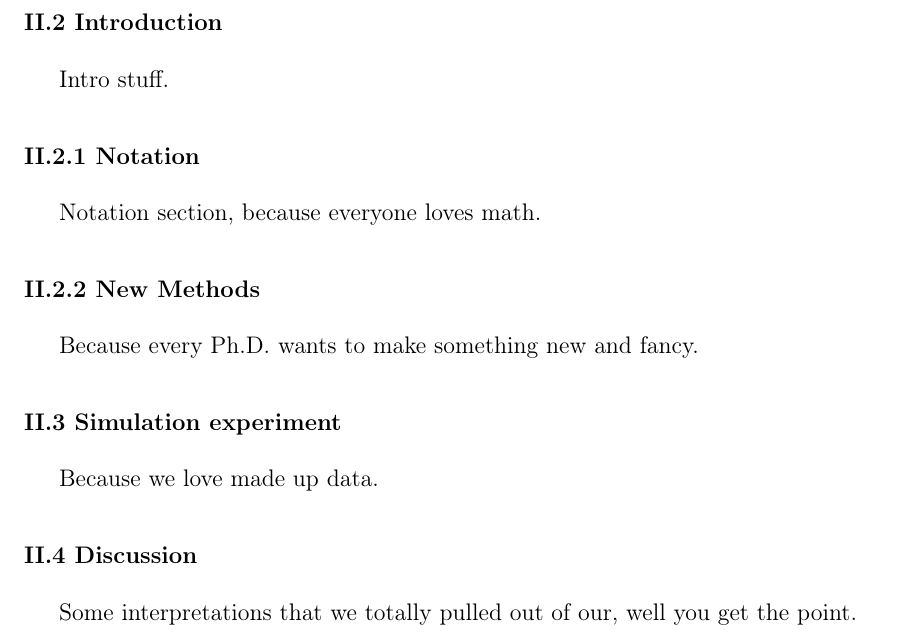
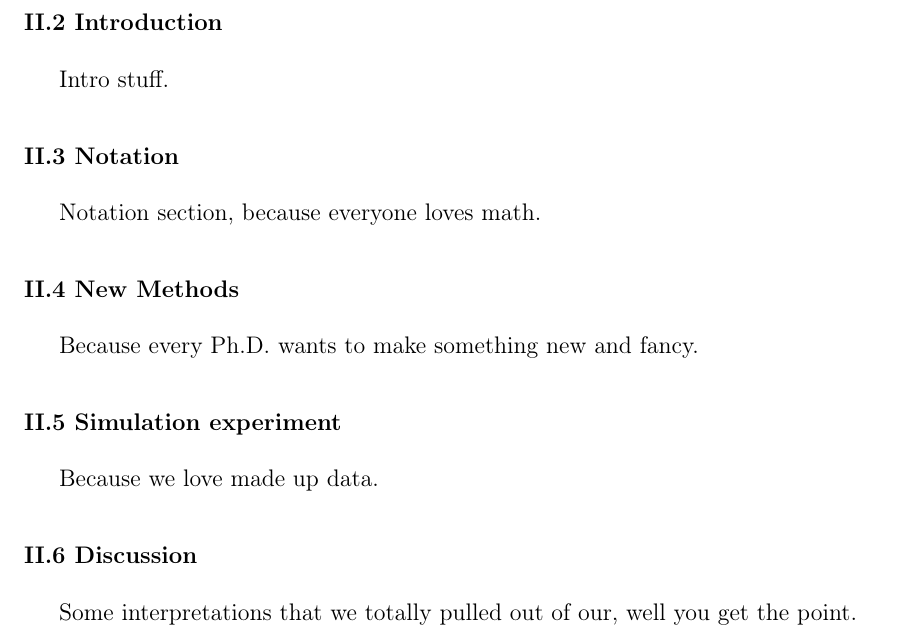
Before and after one commit to mmulvahill/LaTeXUtilities, a LaTeX thesis (Local Tex Files/tex/latex/ucdDissertation/example.tex): part of page 11 of 17, cut so that both start at the same text. Compiled offline with pdfLaTeX.

Commit message:
minor fixes to example file

```diff
--- a/Local Tex Files/tex/latex/ucdDissertation/example.tex
+++ b/Local Tex Files/tex/latex/ucdDissertation/example.tex
@@ -116,11 +116,11 @@ section, like this.
 
 Intro stuff.
 
-\subsection{Notation}
+\section{Notation}
 
 Notation section, because everyone loves math.
 
-\subsection{New Methods}
+\section{New Methods}
 
 Because every Ph.D. wants to make something new and fancy.
 
```
Also changed, not shown: Local Tex Files/tex/latex/ucdDissertation/example.pdf.
